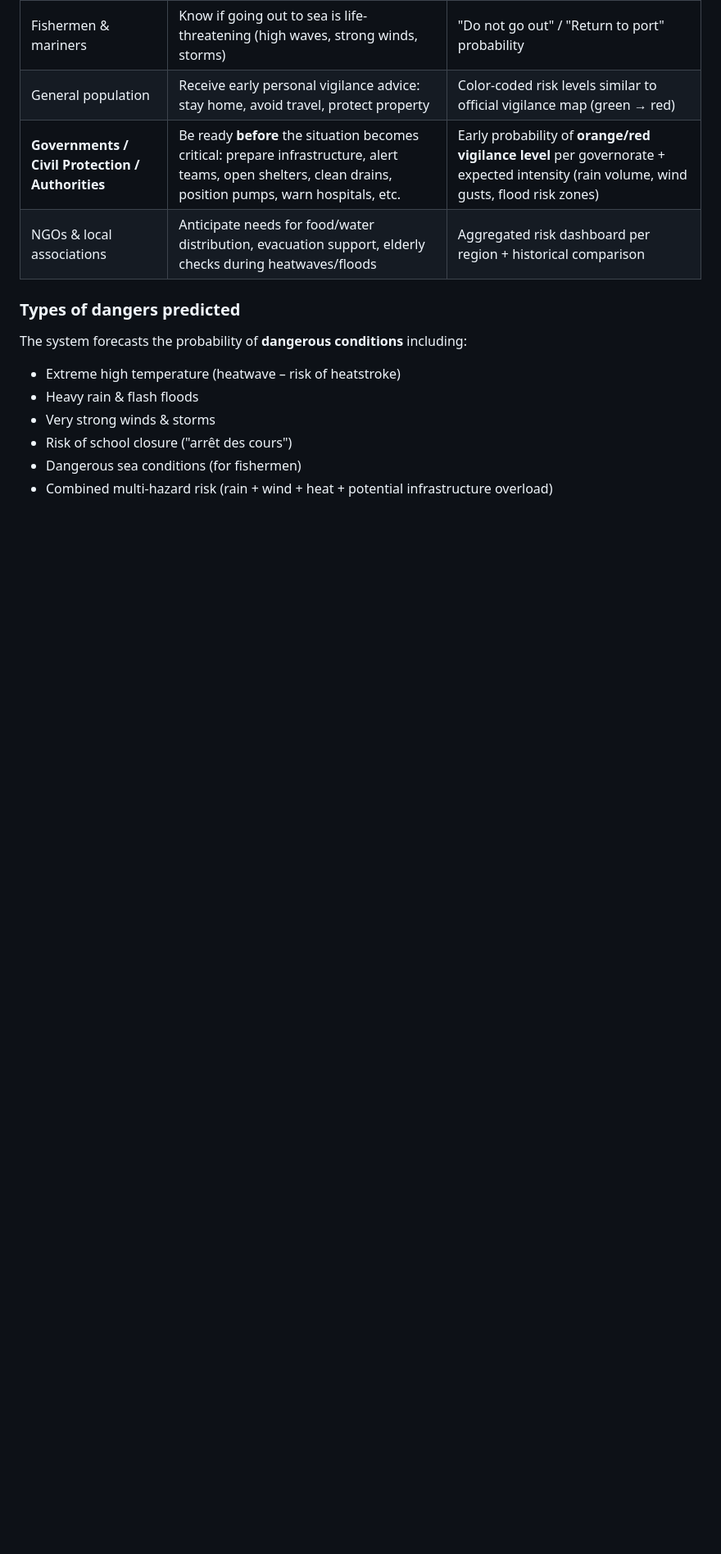
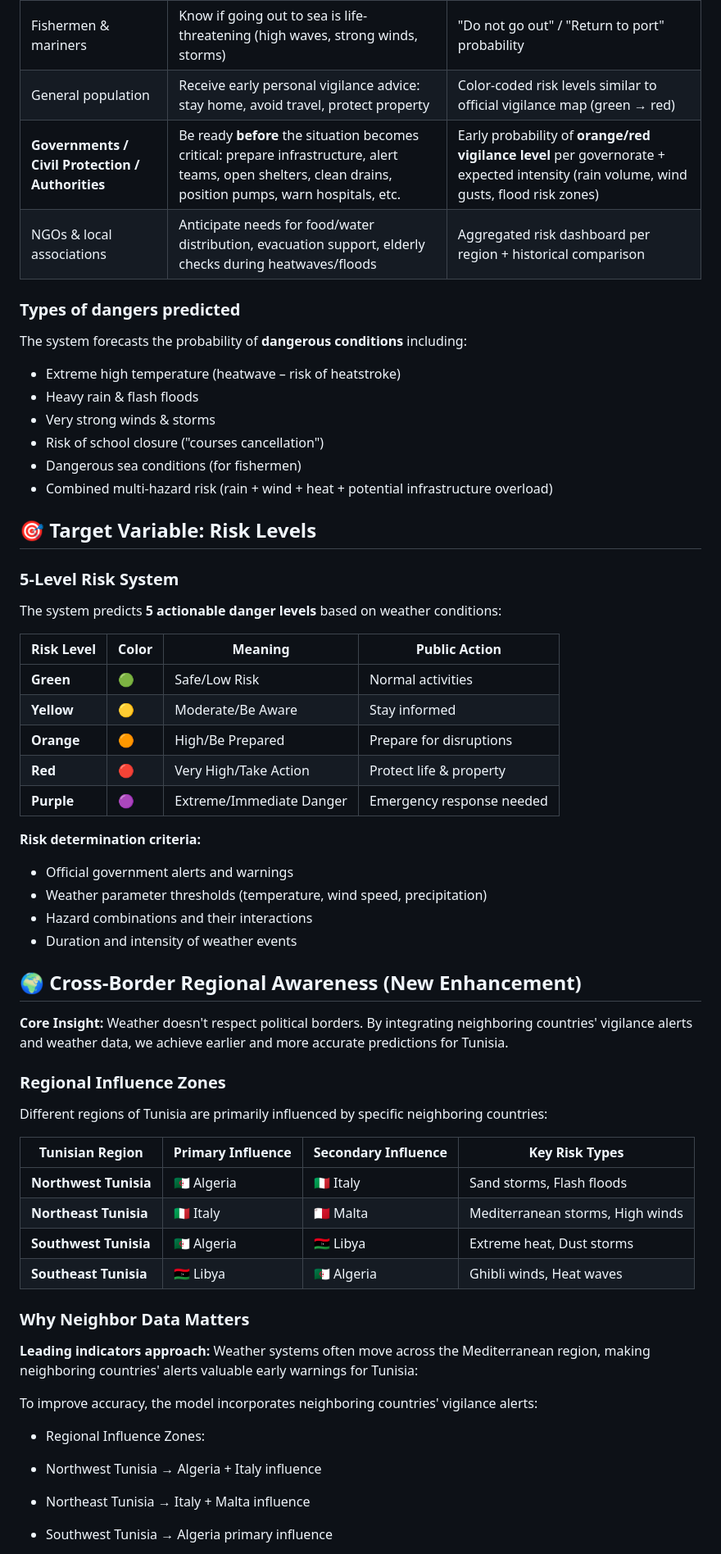
Before and after one commit to 2ammyy/WeatherGuardTN_AI_BI_project, a Markdown page: README.md, the part around one of its changes. Shown at 82% size. GitHub-like rendering; blank space fills up the shorter version.

Commit message:
Update README with risk levels and regional awareness
Added detailed sections on risk levels, cross-border awareness, and integration benefits to enhance understanding of the project's objectives and functionality.

```diff
--- a/README.md
+++ b/README.md
@@ -29,6 +25,57 @@ The system forecasts the probability of **dangerous conditions** including:
 - Extreme high temperature (heatwave – risk of heatstroke)
 - Heavy rain & flash floods
 - Very strong winds & storms
-- Risk of school closure ("arrêt des cours")
+- Risk of school closure ("courses cancellation")
 - Dangerous sea conditions (for fishermen)
 - Combined multi-hazard risk (rain + wind + heat + potential infrastructure overload)
+
+
+## 🎯 Target Variable: Risk Levels
+
+### 5-Level Risk System
+
+The system predicts **5 actionable danger levels** based on weather conditions:
+
+| Risk Level | Color | Meaning | Public Action |
+|------------|-------|---------|---------------|
+| **Green** | 🟢 | Safe/Low Risk | Normal activities |
+| **Yellow** | 🟡 | Moderate/Be Aware | Stay informed |
+| **Orange** | 🟠 | High/Be Prepared | Prepare for disruptions |
+| **Red** | 🔴 | Very High/Take Action | Protect life & property |
+| **Purple** | 🟣 | Extreme/Immediate Danger | Emergency response needed |
+
+**Risk determination criteria:**
+-  Official government alerts and warnings
+-  Weather parameter thresholds (temperature, wind speed, precipitation)
+-  Hazard combinations and their interactions
+-  Duration and intensity of weather events
+
+## 🌍 Cross-Border Regional Awareness (New Enhancement)
+
+**Core Insight:** Weather doesn't respect political borders. By integrating neighboring countries' vigilance alerts and weather data, we achieve earlier and more accurate predictions for Tunisia.
+
+### Regional Influence Zones
+
+Different regions of Tunisia are primarily influenced by specific neighboring countries:
+
+| Tunisian Region | Primary Influence | Secondary Influence | Key Risk Types |
+|-----------------|-------------------|---------------------|----------------|
+| **Northwest Tunisia** | 🇩🇿 Algeria | 🇮🇹 Italy | Sand storms, Flash floods |
+| **Northeast Tunisia** | 🇮🇹 Italy | 🇲🇹 Malta | Mediterranean storms, High winds |
+| **Southwest Tunisia** | 🇩🇿 Algeria | 🇱🇾 Libya | Extreme heat, Dust storms |
+| **Southeast Tunisia** | 🇱🇾 Libya | 🇩🇿 Algeria | Ghibli winds, Heat waves |
+
+### Why Neighbor Data Matters
+
+**Leading indicators approach:** Weather systems often move across the Mediterranean region, making neighboring countries' alerts valuable early warnings for Tunisia:
+
+To improve accuracy, the model incorporates neighboring countries' vigilance alerts:
+
+- Regional Influence Zones:
+
+- Northwest Tunisia → Algeria + Italy influence
+
+- Northeast Tunisia → Italy + Malta influence
+
+- Southwest Tunisia → Algeria primary influence
+
```
Also changed, not shown: other parts of README.md (+14 -4 lines).
